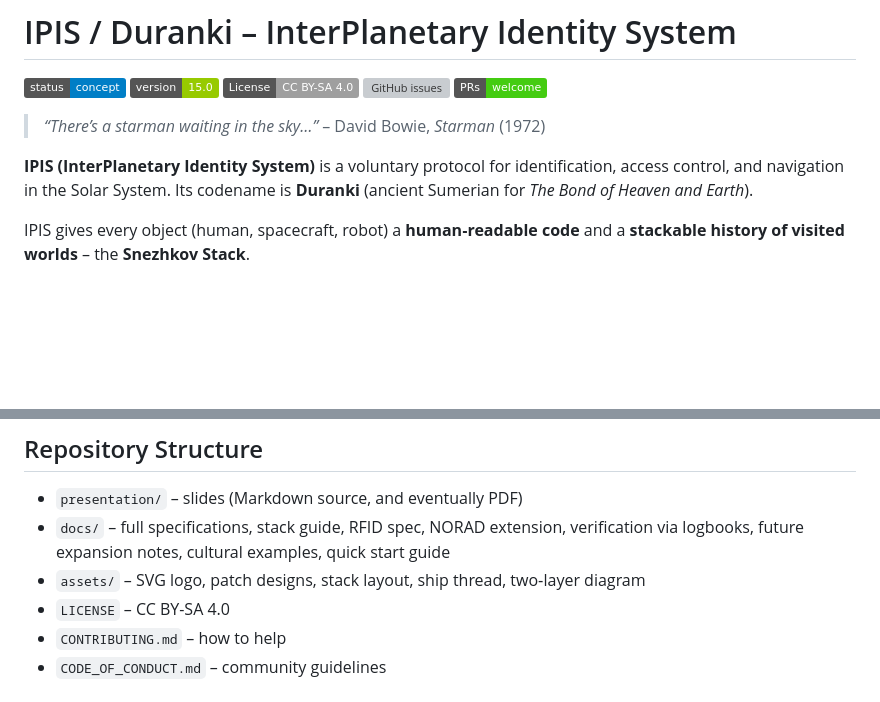
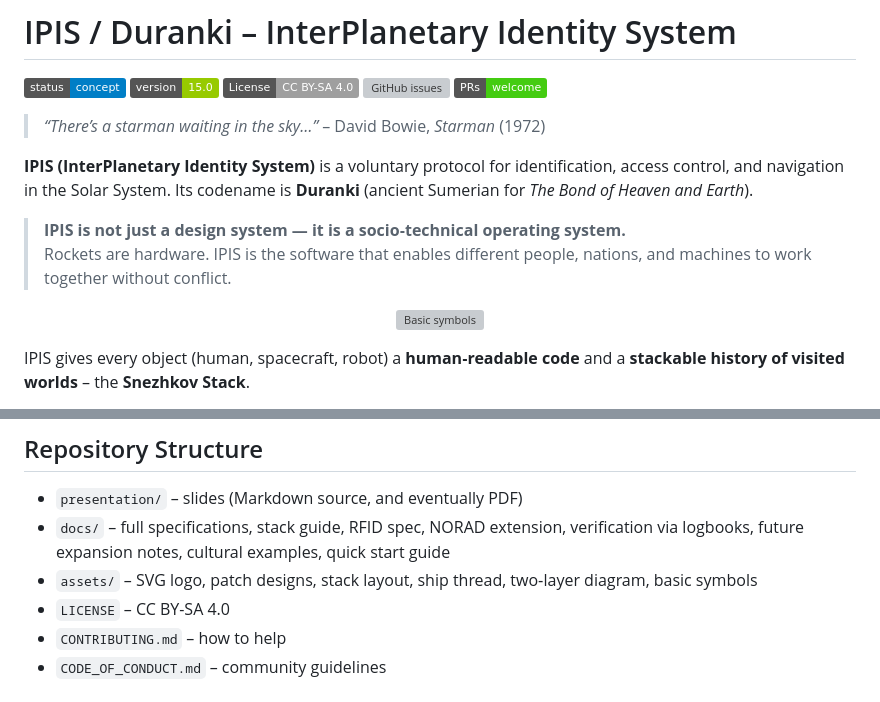
Before and after one commit to snowdimon/IPIS, a Markdown page: README.md, 2 parts joined by grey strips. Drawn GitHub-style; badges without logos; blank space fills up the shorter version; grey boxes are pictures that could not be loaded.

```diff
--- a/README.md
+++ b/README.md
@@ -16,6 +16,13 @@
 
 **IPIS (InterPlanetary Identity System)** is a voluntary protocol for identification, access control, and navigation in the Solar System. Its codename is **Duranki** (ancient Sumerian for *The Bond of Heaven and Earth*).
 
+> **IPIS is not just a design system — it is a socio‑technical operating system.**
+> Rockets are hardware. IPIS is the software that enables different people, nations, and machines to work together without conflict.
+
+<p align="center">
+  <img src="assets/circle_hex.svg" alt="Basic symbols" width="300">
+</p>
+
 IPIS gives every object (human, spacecraft, robot) a **human‑readable code** and a **stackable history of visited worlds** – the **Snezhkov Stack**.
 
 It does not replace national flags or existing systems (NORAD, transponders). It works alongside them, creating a shared semantic layer for space activities.
@@ -47,7 +59,7 @@ A person born on Earth (`01`), who worked on a lunar orbital station with EVAs (
 
 - `presentation/` – slides (Markdown source, and eventually PDF)
 - `docs/` – full specifications, stack guide, RFID spec, NORAD extension, verification via logbooks, future expansion notes, cultural examples, quick start guide
-- `assets/` – SVG logo, patch designs, stack layout, ship thread, two‑layer diagram
+- `assets/` – SVG logo, patch designs, stack layout, ship thread, two‑layer diagram, basic symbols
 - `LICENSE` – CC BY-SA 4.0
 - `CONTRIBUTING.md` – how to help
 - `CODE_OF_CONDUCT.md` – community guidelines
```
Also changed, not shown: other parts of README.md (+5 -0 lines).
